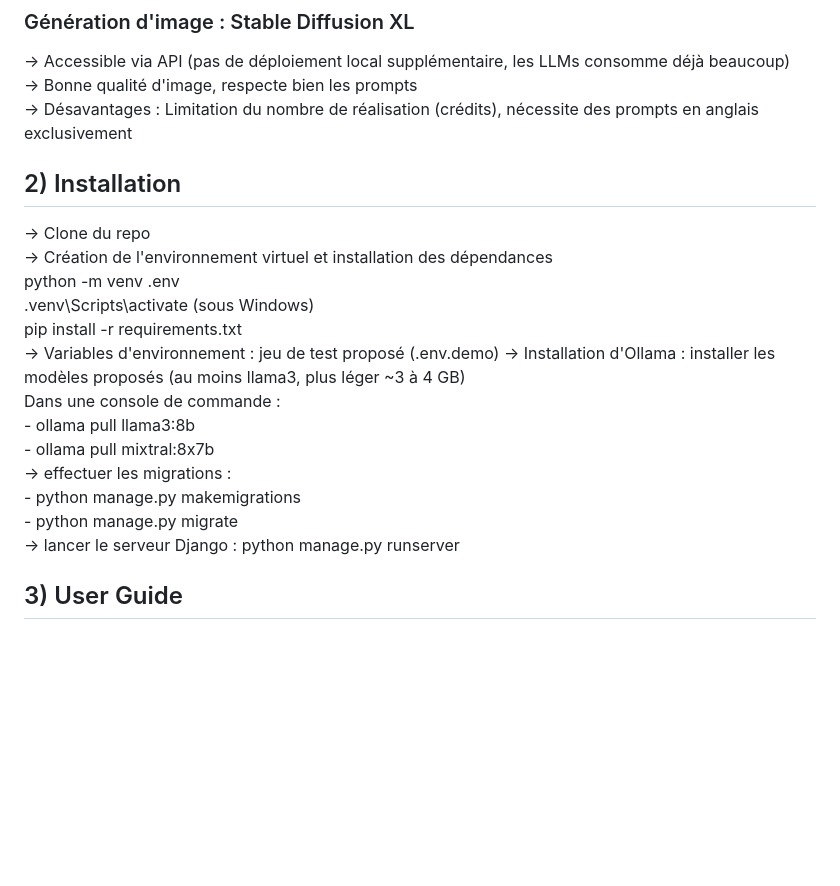
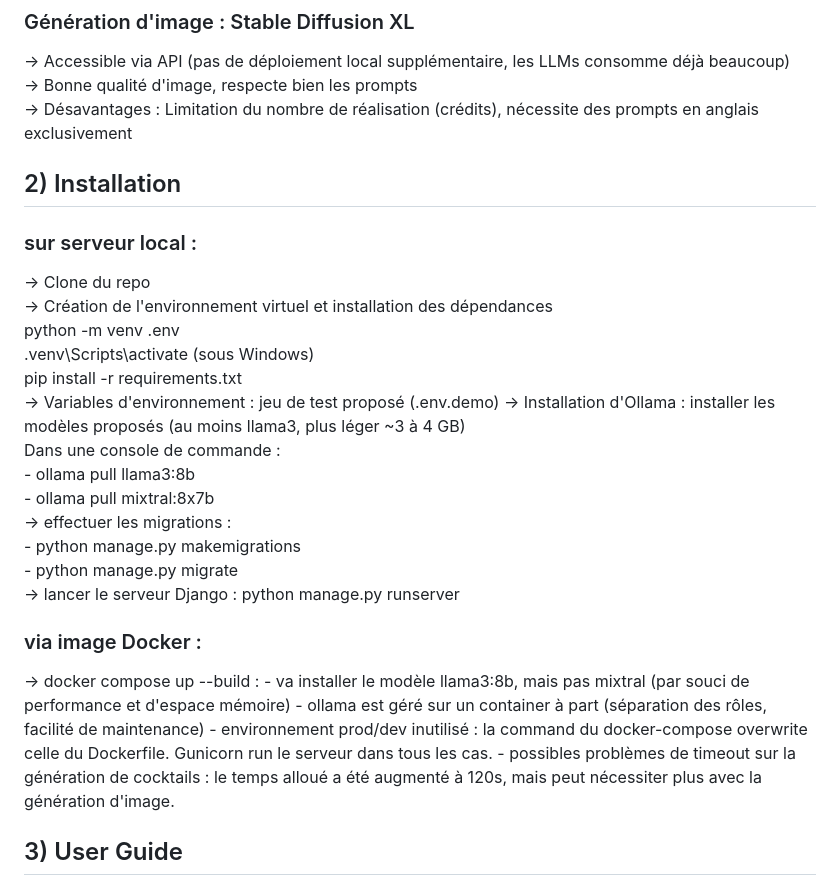
Before and after one commit to Aladiel/django-exam, a Markdown page: README.md, the part around one of its changes. Rendered like a GitHub page; blank space fills up the shorter version.

```diff
--- a/README.md
+++ b/README.md
@@ -40,20 +40,29 @@ Stack : Django, Langchain, Ollama, Stable Diffusion XL, TailwindCSS, Docker
   -> Désavantages : Limitation du nombre de réalisation (crédits), nécessite des prompts en anglais exclusivement
 
  ## 2) Installation
--> Clone du repo
--> Création de l'environnement virtuel et installation des dépendances
-    python -m venv .env
-    .venv\Scripts\activate    (sous Windows)
-    pip install -r requirements.txt
--> Variables d'environnement : jeu de test proposé  (.env.demo)
--> Installation d'Ollama : installer les modèles proposés (au moins llama3, plus léger ~3 à 4 GB)
-    Dans une console de commande :
-      - ollama pull llama3:8b
-      - ollama pull mixtral:8x7b
--> effectuer les migrations :
-    - python manage.py makemigrations
-    - python manage.py migrate
--> lancer le serveur Django : python manage.py runserver
+ ### sur serveur local :
+  -> Clone du repo
+  -> Création de l'environnement virtuel et installation des dépendances
+      python -m venv .env
+      .venv\Scripts\activate    (sous Windows)
+      pip install -r requirements.txt
+  -> Variables d'environnement : jeu de test proposé  (.env.demo)
+  -> Installation d'Ollama : installer les modèles proposés (au moins llama3, plus léger ~3 à 4 GB)
+      Dans une console de commande :
+        - ollama pull llama3:8b
+        - ollama pull mixtral:8x7b
+  -> effectuer les migrations :
+      - python manage.py makemigrations
+      - python manage.py migrate
+  -> lancer le serveur Django : python manage.py runserver
+
+ ### via image Docker :
+   -> docker compose up --build :
+     - va installer le modèle llama3:8b, mais pas mixtral (par souci de performance et d'espace mémoire)
+     - ollama est géré sur un container à part (séparation des rôles, facilité de maintenance)
+     - environnement prod/dev inutilisé : la command du docker-compose overwrite celle du Dockerfile. Gunicorn run le serveur dans tous les cas.
+     - possibles problèmes de timeout sur la génération de cocktails : le temps alloué a été augmenté à 120s, mais peut nécessiter plus avec la génération d'image.
+
 
 ## 3) User Guide
 Une fois le serveur lancé :
```
Also changed, not shown: other parts of README.md (+34 -0 lines).
